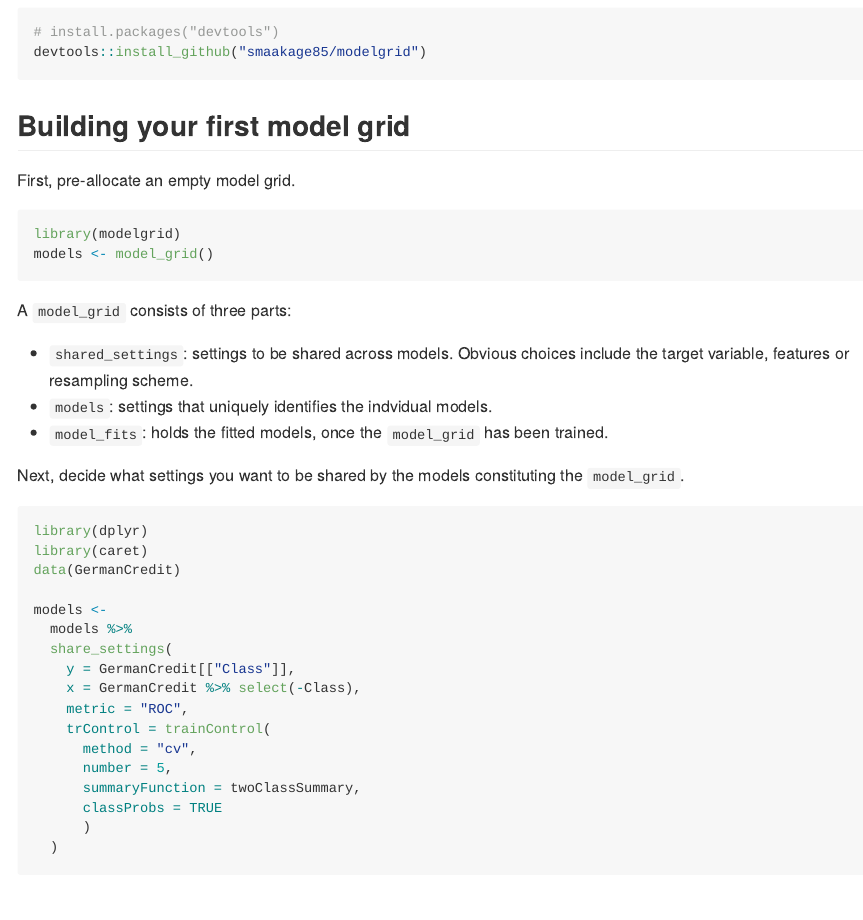
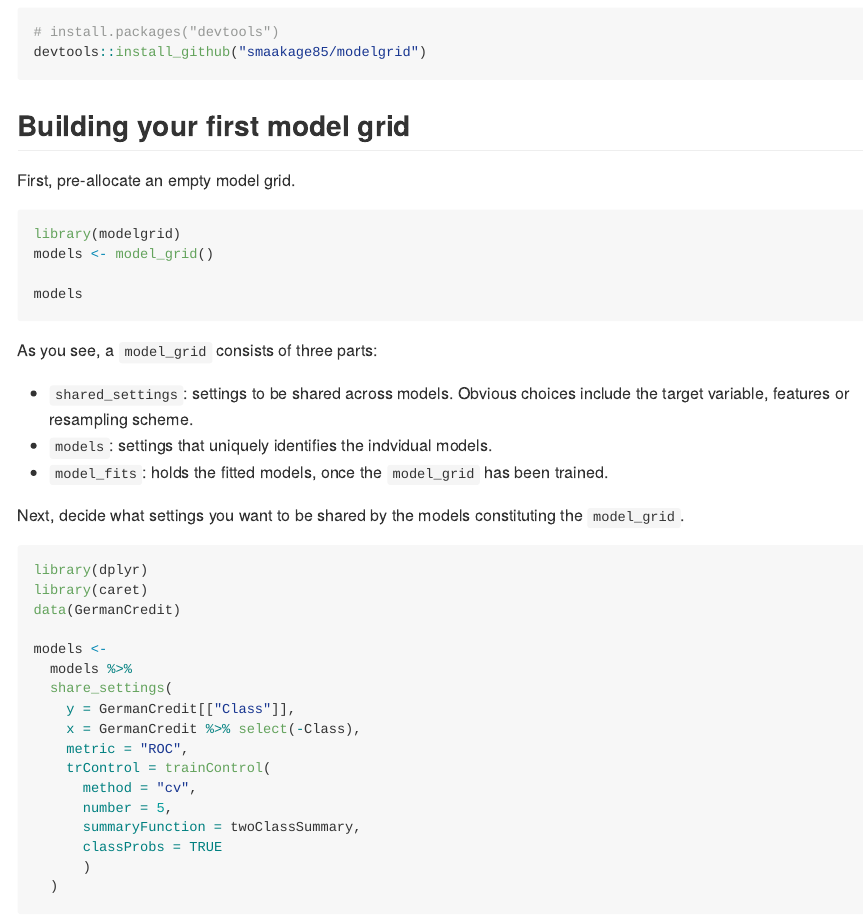
Before and after one commit to smaakage85/modelgrid, an R Markdown document (README.Rmd): the page in a window 1100 px wide, from 310 px down. Rendered offline with R 4.5, knitr and Pandoc, with nearby package versions; the code chunks are not run, so their results and figures are left out; badge pictures from the web are left out.

Commit message:
Minor changes to README

````diff
--- a/README.Rmd
+++ b/README.Rmd
@@ -37,15 +37,16 @@ First, pre-allocate an empty model grid.
 ```{r, message = FALSE}
 library(modelgrid)
 models <- model_grid()
+
+models
 ```
 
-A `model_grid` consists of three parts:
+As you see, a `model_grid` consists of three parts:
 
 * `shared_settings`: settings to be shared across models. Obvious choices include
 the target variable, features or resampling scheme.
 * `models`: settings that uniquely identifies the indvidual models.
 * `model_fits`: holds the fitted models, once the `model_grid` has been trained.
-
 
 Next, decide what settings you want to be shared by the models constituting the
 `model_grid`.
````
Also changed, not shown: README.md.
